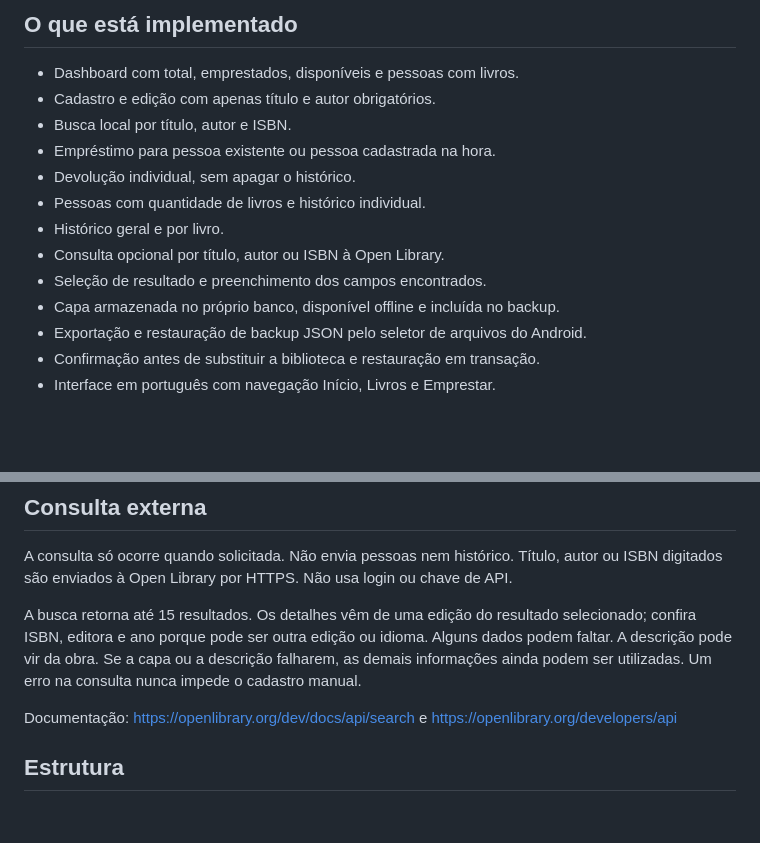
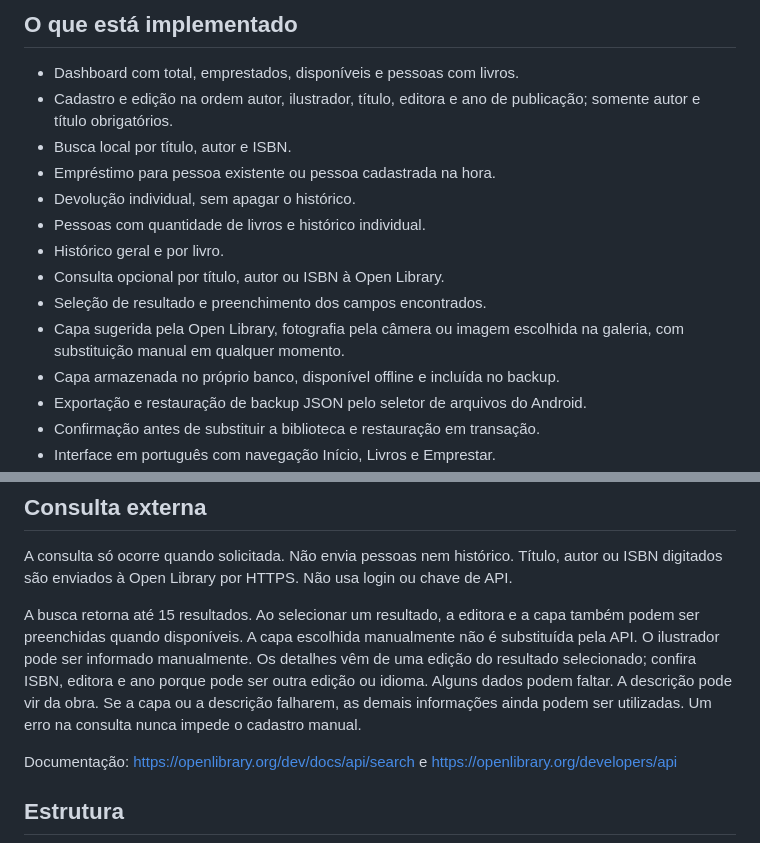
Before and after one commit to gabrielogaier/literariamentebiblioapp, a Markdown page: README.md, 2 parts joined by grey strips. Drawn GitHub-style; blank space fills up the shorter version.

Commit message:
docs: descrever metadados e alternativas de capas

```diff
--- a/README.md
+++ b/README.md
@@ -5,7 +5,7 @@ Aplicativo Android nativo para biblioteca pessoal, com foco em saber quem está
 ## O que está implementado
 
 - Dashboard com total, emprestados, disponíveis e pessoas com livros.
-- Cadastro e edição com apenas título e autor obrigatórios.
+- Cadastro e edição na ordem autor, ilustrador, título, editora e ano de publicação; somente autor e título obrigatórios.
 - Busca local por título, autor e ISBN.
 - Empréstimo para pessoa existente ou pessoa cadastrada na hora.
 - Devolução individual, sem apagar o histórico.
@@ -13,6 +13,7 @@ Aplicativo Android nativo para biblioteca pessoal, com foco em saber quem está
 - Histórico geral e por livro.
 - Consulta opcional por título, autor ou ISBN à Open Library.
 - Seleção de resultado e preenchimento dos campos encontrados.
+- Capa sugerida pela Open Library, fotografia pela câmera ou imagem escolhida na galeria, com substituição manual em qualquer momento.
 - Capa armazenada no próprio banco, disponível offline e incluída no backup.
 - Exportação e restauração de backup JSON pelo seletor de arquivos do Android.
 - Confirmação antes de substituir a biblioteca e restauração em transação.
@@ -74,7 +75,7 @@ Para restaurar, escolha **Restaurar backup**, selecione o JSON e confirme. A res
 
 A consulta só ocorre quando solicitada. Não envia pessoas nem histórico. Título, autor ou ISBN digitados são enviados à Open Library por HTTPS. Não usa login ou chave de API.
 
-A busca retorna até 15 resultados. Os detalhes vêm de uma edição do resultado selecionado; confira ISBN, editora e ano porque pode ser outra edição ou idioma. Alguns dados podem faltar. A descrição pode vir da obra. Se a capa ou a descrição falharem, as demais informações ainda podem ser utilizadas. Um erro na consulta nunca impede o cadastro manual.
+A busca retorna até 15 resultados. Ao selecionar um resultado, a editora e a capa também podem ser preenchidas quando disponíveis. A capa escolhida manualmente não é substituída pela API. O ilustrador pode ser informado manualmente. Os detalhes vêm de uma edição do resultado selecionado; confira ISBN, editora e ano porque pode ser outra edição ou idioma. Alguns dados podem faltar. A descrição pode vir da obra. Se a capa ou a descrição falharem, as demais informações ainda podem ser utilizadas. Um erro na consulta nunca impede o cadastro manual.
 
 Documentação: https://openlibrary.org/dev/docs/api/search e https://openlibrary.org/developers/api
 
```
